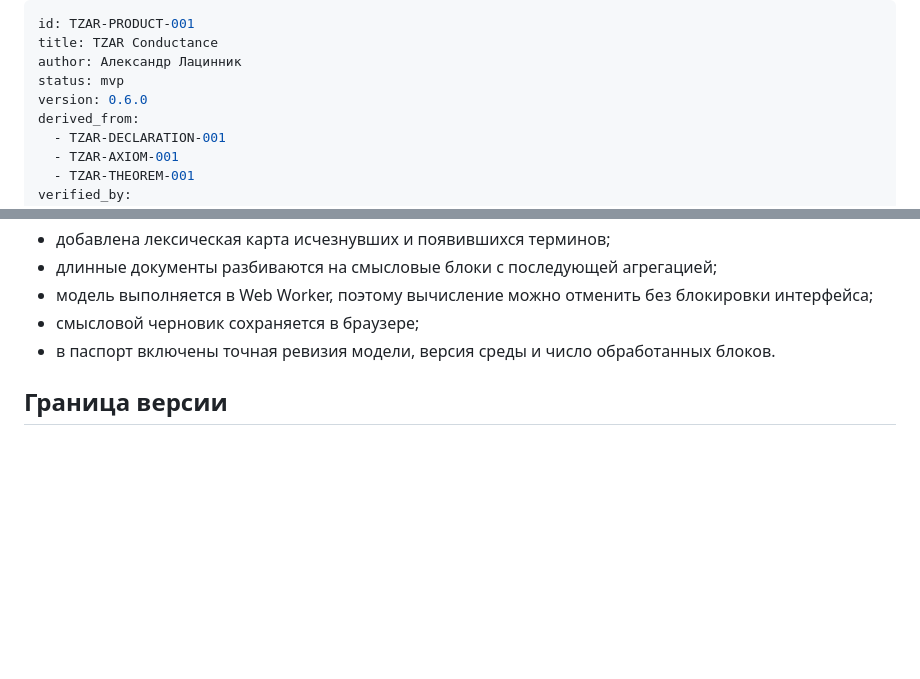
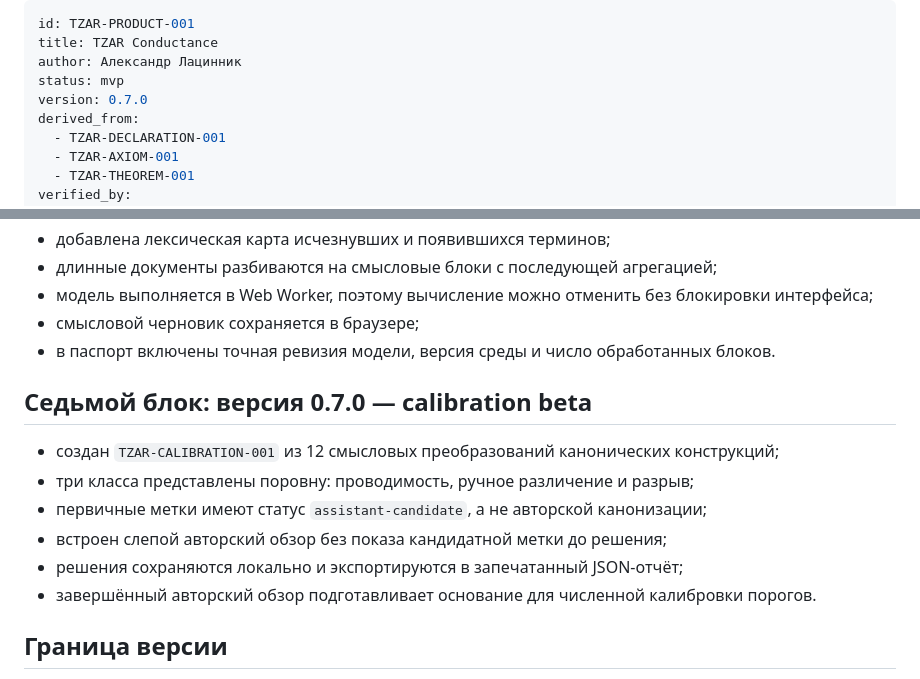
Before and after one commit to Lacinnik/-tensor-architectonics, a Markdown page: 05-engineering-applications/TZAR-PRODUCT-001.md, 2 parts joined by grey strips. Drawn GitHub-style; blank space fills up the shorter version.

Commit message:
feat(product-001): add blind calibration laboratory

```diff
--- a/05-engineering-applications/TZAR-PRODUCT-001.md
+++ b/05-engineering-applications/TZAR-PRODUCT-001.md
@@ -3,7 +3,7 @@ id: TZAR-PRODUCT-001
 title: TZAR Conductance
 author: Александр Лацинник
 status: mvp
-version: 0.6.0
+version: 0.7.0
 derived_from:
   - TZAR-DECLARATION-001
   - TZAR-AXIOM-001
@@ -64,6 +64,15 @@ fixed_at: 2026-07-17
 - смысловой черновик сохраняется в браузере;
 - в паспорт включены точная ревизия модели, версия среды и число обработанных блоков.
 
+## Седьмой блок: версия 0.7.0 — calibration beta
+
+- создан `TZAR-CALIBRATION-001` из 12 смысловых преобразований канонических конструкций;
+- три класса представлены поровну: проводимость, ручное различение и разрыв;
+- первичные метки имеют статус `assistant-candidate`, а не авторской канонизации;
+- встроен слепой авторский обзор без показа кандидатной метки до решения;
+- решения сохраняются локально и экспортируются в запечатанный JSON-отчёт;
+- завершённый авторский обзор подготавливает основание для численной калибровки порогов.
+
 ## Граница версии
 
 Структурный режим проверяет точное равенство полей. Смысловой audit-режим даёт модельную оценку близости, строгую проверку заданных пользователем опор и эвристические логические предупреждения. Ни один режим не измеряет супру, не доказывает тождество смысла и не заменяет научное доказательство.
```
